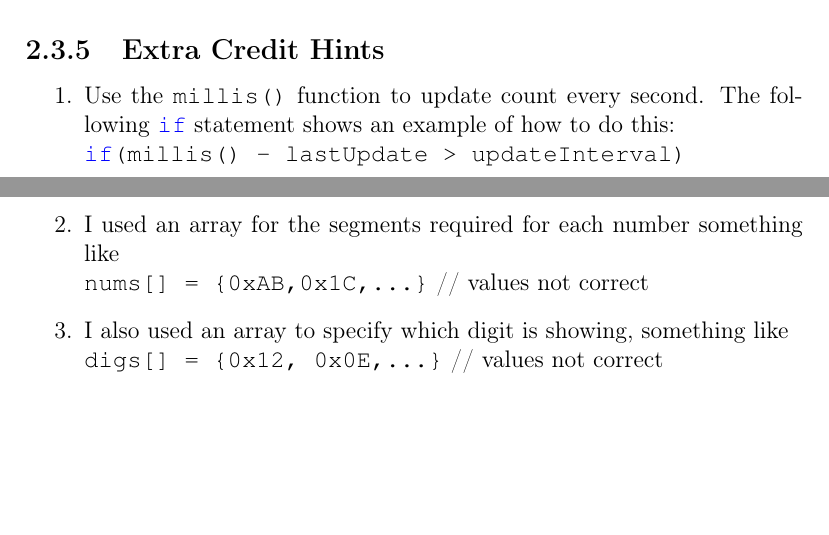
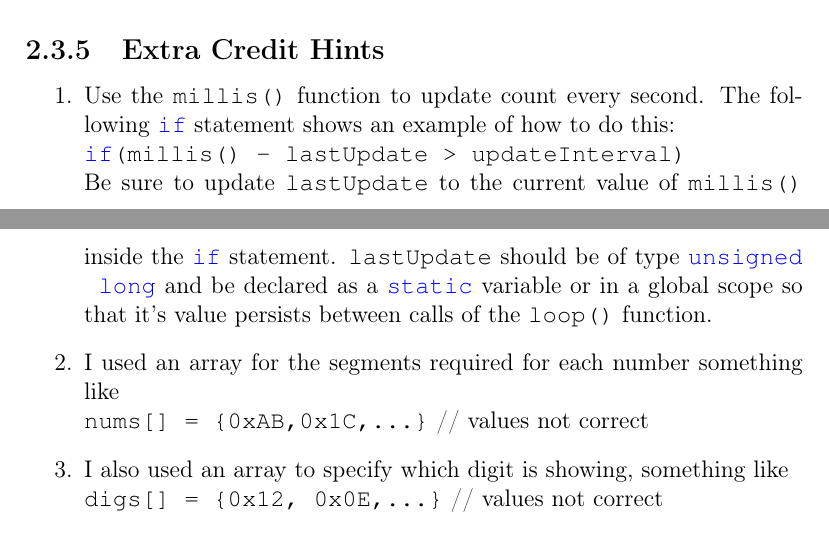
Before and after one commit to semcneil/Fundamentals-of-Microcontrollers-Laboratories, a LaTeX thesis (latex/manual.tex, which reads latex/MuxLED/MuxLED.tex): two parts of pages 17 and 18 of 66, joined at a grey line, cut so that both start at the same text, the shorter picture padded with empty space. Compiled offline with pdfLaTeX.

Commit message:
Updated MuxLED

```diff
--- a/latex/MuxLED/MuxLED.tex
+++ b/latex/MuxLED/MuxLED.tex
@@ -138,7 +138,13 @@ when it reaches the maximum.
 \begin{enumerate}
     \item Use the \lstinline|millis()| function to update count every second. The
             following \lstinline|if| statement shows an example of how to do this: \\
-            \lstinline|if(millis() - lastUpdate > updateInterval)|
+            \lstinline|if(millis() - lastUpdate > updateInterval)| \\
+            Be sure to update
+            \lstinline|lastUpdate| to the current value of \lstinline|millis()| inside
+            the \lstinline|if| statement. \lstinline|lastUpdate| should be of type
+            \lstinline|unsigned long| and be declared as a \lstinline|static| variable
+            or in a global scope so that it's value persists between calls of the
+            \lstinline|loop()| function.
     \item I used an array for the segments required for each number something like \\
             \lstinline|nums[] = {0xAB,0x1C,...}|  // values not correct
     \item I also used an array to specify which digit is showing, something like \\
```
